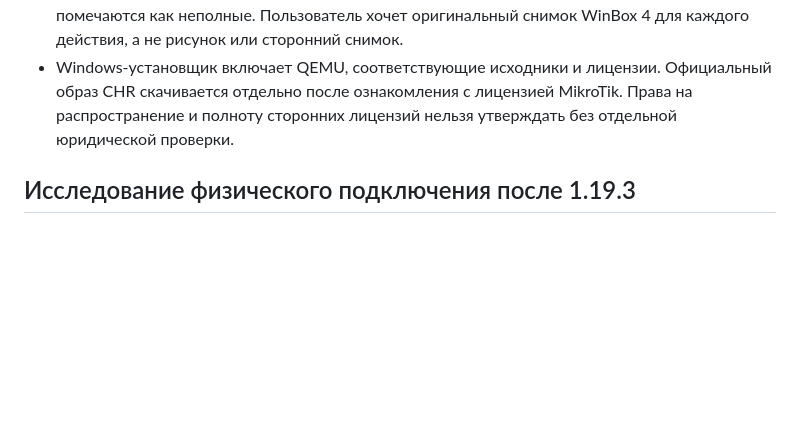
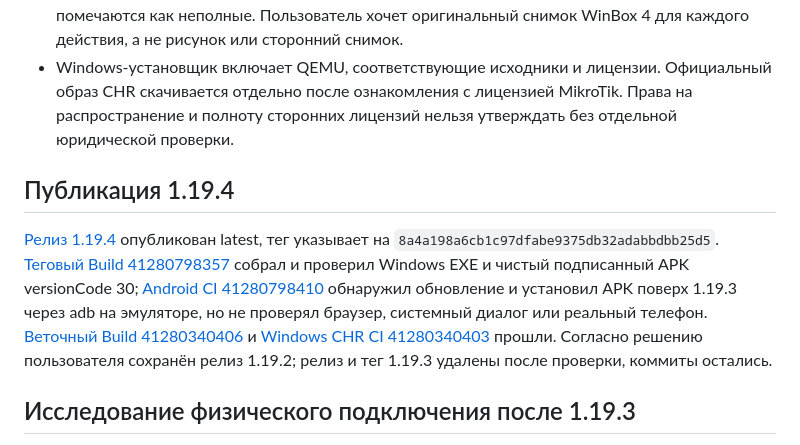
Before and after one commit to zigorminsk-debug/mikrotik, a Markdown page: docs/HANDOFF.md, the part around the change. Rendered like a GitHub page; blank space fills up the shorter version.

Commit message:
Document release 1.19.4 verification [skip ci]
Co-authored-by: arena-agent <297053741+arena-agent@users.noreply.github.com>

```diff
--- a/docs/HANDOFF.md
+++ b/docs/HANDOFF.md
@@ -10,6 +10,10 @@
 - Не менять физический MikroTik или настройки Windows-сети без отдельного разрешения. Интернет CHR через Windows разрешён пользователем **с отдельным подтверждением на каждый запуск** и явным предупреждением о возможном доступе к компьютеру и локальной сети. Не создавать входящий WAN-проброс без предупреждения.
 - Учебник начинается с первичной настройки, затем разделы следуют меню RouterOS. Новые возможности документируются сразу. Непроверенные действия блокируются или явно помечаются как неполные. Пользователь хочет оригинальный снимок WinBox 4 для каждого действия, а не рисунок или сторонний снимок.
 - Windows-установщик включает QEMU, соответствующие исходники и лицензии. Официальный образ CHR скачивается отдельно после ознакомления с лицензией MikroTik. Права на распространение и полноту сторонних лицензий нельзя утверждать без отдельной юридической проверки.
+
+## Публикация 1.19.4
+
+[Релиз 1.19.4](https://github.com/zigorminsk-debug/mikrotik/releases/tag/v1.19.4) опубликован latest, тег указывает на `8a4a198a6cb1c97dfabe9375db32adabbdbb25d5`. [Теговый Build 41280798357](https://github.com/zigorminsk-debug/mikrotik/actions/runs/41280798357) собрал и проверил Windows EXE и чистый подписанный APK versionCode 30; [Android CI 41280798410](https://github.com/zigorminsk-debug/mikrotik/actions/runs/41280798410) обнаружил обновление и установил APK поверх 1.19.3 через adb на эмуляторе, но не проверял браузер, системный диалог или реальный телефон. [Веточный Build 41280340406](https://github.com/zigorminsk-debug/mikrotik/actions/runs/41280340406) и [Windows CHR CI 41280340403](https://github.com/zigorminsk-debug/mikrotik/actions/runs/41280340403) прошли. Согласно решению пользователя сохранён релиз 1.19.2; релиз и тег 1.19.3 удалены после проверки, коммиты остались.
 
 ## Исследование физического подключения после 1.19.3
 
```
